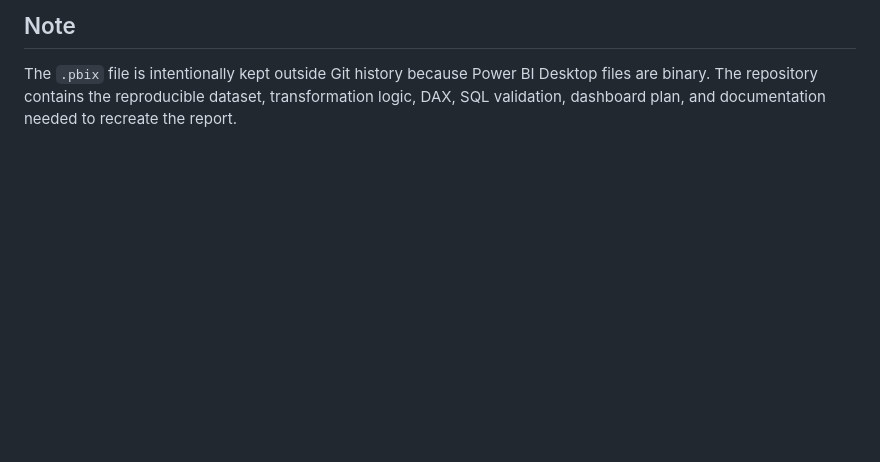
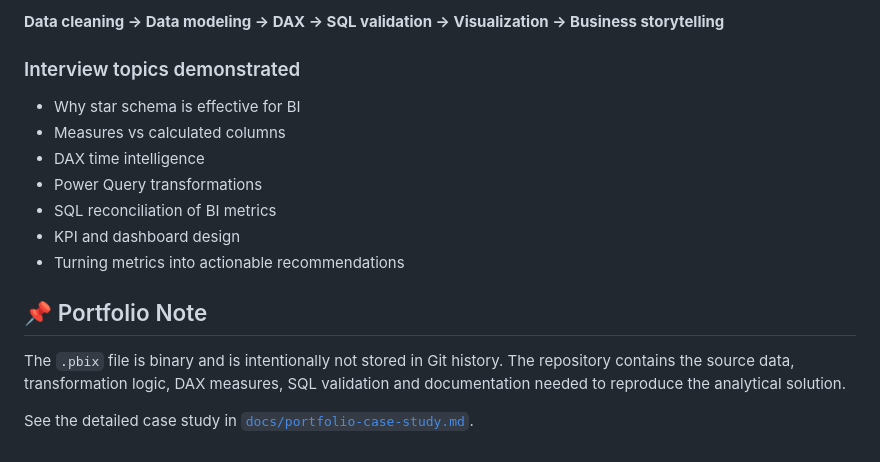
Before and after one commit to Naveenkumar2028/power-BI-pro, a Markdown page: README.md, the part around one of its changes. Rendered like a GitHub page; blank space fills up the shorter version.

```diff
--- a/README.md
+++ b/README.md
@@ -103,3 +128,16 @@ Power BI, Power Query, DAX, data modeling, star schema, SQL analytics, KPI desig
 
-## Note
-The `.pbix` file is intentionally kept outside Git history because Power BI Desktop files are binary. The repository contains the reproducible dataset, transformation logic, DAX, SQL validation, dashboard plan, and documentation needed to recreate the report.
+**Data cleaning → Data modeling → DAX → SQL validation → Visualization → Business storytelling**
+
+### Interview topics demonstrated
+- Why star schema is effective for BI
+- Measures vs calculated columns
+- DAX time intelligence
+- Power Query transformations
+- SQL reconciliation of BI metrics
+- KPI and dashboard design
+- Turning metrics into actionable recommendations
+
+## 📌 Portfolio Note
+The `.pbix` file is binary and is intentionally not stored in Git history. The repository contains the source data, transformation logic, DAX measures, SQL validation and documentation needed to reproduce the analytical solution.
+
+See the detailed case study in [`docs/portfolio-case-study.md`](docs/portfolio-case-study.md).
```
Also changed, not shown: other parts of README.md (+94 -69 lines).
